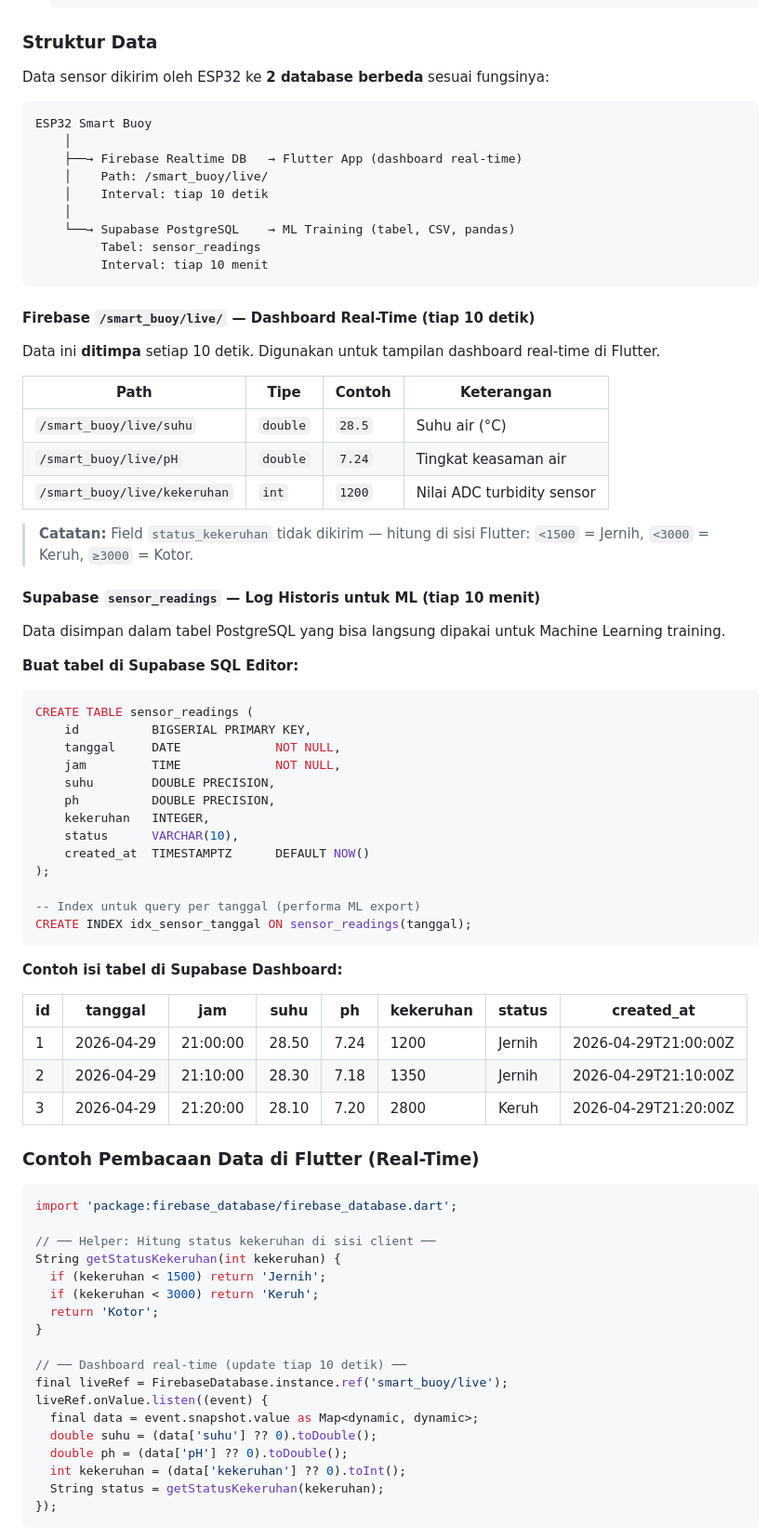
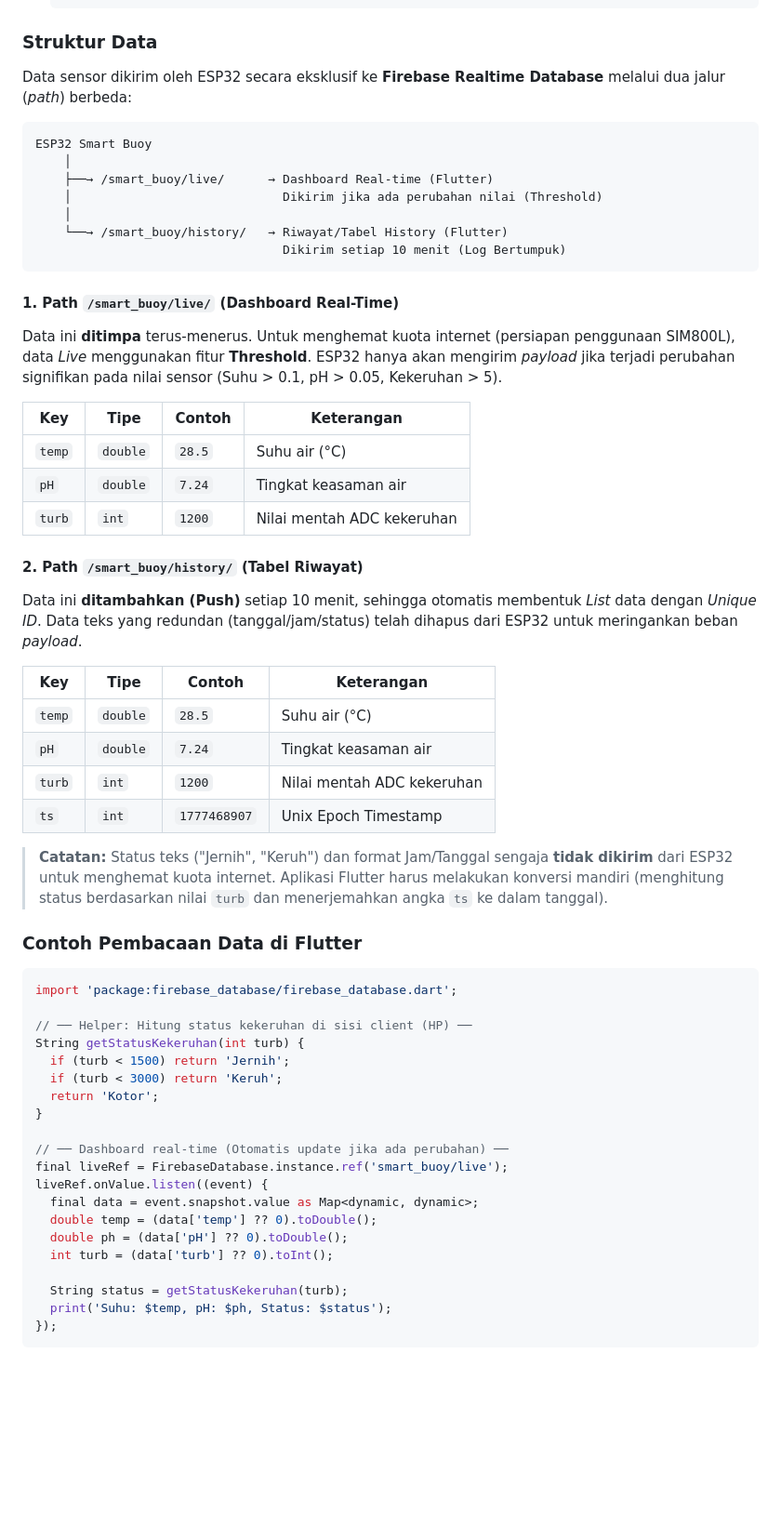
Before and after one commit to ediiloupatty/buoy, a Markdown page: README.md, the part around one of its changes. Shown at 93% size. GitHub-like rendering; blank space fills up the shorter version.

Commit message:
Docs: Update README to reflect Firebase-only architecture and payload optimizations

````diff
--- a/README.md
+++ b/README.md
@@ -97,81 +97,63 @@ Untuk menghubungkan aplikasi Flutter ke Firebase Realtime Database project ini,
 
 ### Struktur Data
 
-Data sensor dikirim oleh ESP32 ke **2 database berbeda** sesuai fungsinya:
+Data sensor dikirim oleh ESP32 secara eksklusif ke **Firebase Realtime Database** melalui dua jalur (*path*) berbeda:
 
 ```
 ESP32 Smart Buoy
     │
-    ├──→ Firebase Realtime DB   → Flutter App (dashboard real-time)
-    │    Path: /smart_buoy/live/
-    │    Interval: tiap 10 detik
+    ├──→ /smart_buoy/live/      → Dashboard Real-time (Flutter)
+    │                             Dikirim jika ada perubahan nilai (Threshold)
     │
-    └──→ Supabase PostgreSQL    → ML Training (tabel, CSV, pandas)
-         Tabel: sensor_readings
-         Interval: tiap 10 menit
+    └──→ /smart_buoy/history/   → Riwayat/Tabel History (Flutter)
+                                  Dikirim setiap 10 menit (Log Bertumpuk)
 ```
 
-#### Firebase `/smart_buoy/live/` — Dashboard Real-Time (tiap 10 detik)
+#### 1. Path `/smart_buoy/live/` (Dashboard Real-Time)
 
-Data ini **ditimpa** setiap 10 detik. Digunakan untuk tampilan dashboard real-time di Flutter.
+Data ini **ditimpa** terus-menerus. Untuk menghemat kuota internet (persiapan penggunaan SIM800L), data *Live* menggunakan fitur **Threshold**. ESP32 hanya akan mengirim *payload* jika terjadi perubahan signifikan pada nilai sensor (Suhu > 0.1, pH > 0.05, Kekeruhan > 5).
 
-| Path | Tipe | Contoh | Keterangan |
+| Key | Tipe | Contoh | Keterangan |
 |---|---|---|---|
-| `/smart_buoy/live/suhu` | `double` | `28.5` | Suhu air (°C) |
-| `/smart_buoy/live/pH` | `double` | `7.24` | Tingkat keasaman air |
-| `/smart_buoy/live/kekeruhan` | `int` | `1200` | Nilai ADC turbidity sensor |
+| `temp` | `double` | `28.5` | Suhu air (°C) |
+| `pH` | `double` | `7.24` | Tingkat keasaman air |
+| `turb` | `int` | `1200` | Nilai mentah ADC kekeruhan |
 
-> **Catatan:** Field `status_kekeruhan` tidak dikirim — hitung di sisi Flutter: `<1500` = Jernih, `<3000` = Keruh, `≥3000` = Kotor.
+#### 2. Path `/smart_buoy/history/` (Tabel Riwayat)
 
-#### Supabase `sensor_readings` — Log Historis untuk ML (tiap 10 menit)
+Data ini **ditambahkan (Push)** setiap 10 menit, sehingga otomatis membentuk *List* data dengan *Unique ID*. Data teks yang redundan (tanggal/jam/status) telah dihapus dari ESP32 untuk meringankan beban *payload*.
 
-Data disimpan dalam tabel PostgreSQL yang bisa langsung dipakai untuk Machine Learning training.
+| Key | Tipe | Contoh | Keterangan |
+|---|---|---|---|
+| `temp` | `double` | `28.5` | Suhu air (°C) |
+| `pH` | `double` | `7.24` | Tingkat keasaman air |
+| `turb` | `int` | `1200` | Nilai mentah ADC kekeruhan |
+| `ts` | `int` | `1777468907`| Unix Epoch Timestamp |
 
-**Buat tabel di Supabase SQL Editor:**
-```sql
-CREATE TABLE sensor_readings (
-    id          BIGSERIAL PRIMARY KEY,
-    tanggal     DATE             NOT NULL,
-    jam         TIME             NOT NULL,
-    suhu        DOUBLE PRECISION,
-    ph          DOUBLE PRECISION,
-    kekeruhan   INTEGER,
-    status      VARCHAR(10),
-    created_at  TIMESTAMPTZ      DEFAULT NOW()
-);
+> **Catatan:** Status teks ("Jernih", "Keruh") dan format Jam/Tanggal sengaja **tidak dikirim** dari ESP32 untuk menghemat kuota internet. Aplikasi Flutter harus melakukan konversi mandiri (menghitung status berdasarkan nilai `turb` dan menerjemahkan angka `ts` ke dalam tanggal).
 
--- Index untuk query per tanggal (performa ML export)
-CREATE INDEX idx_sensor_tanggal ON sensor_readings(tanggal);
-```
-
-**Contoh isi tabel di Supabase Dashboard:**
-
-| id | tanggal | jam | suhu | ph | kekeruhan | status | created_at |
-|---|---|---|---|---|---|---|---|
-| 1 | 2026-04-29 | 21:00:00 | 28.50 | 7.24 | 1200 | Jernih | 2026-04-29T21:00:00Z |
-| 2 | 2026-04-29 | 21:10:00 | 28.30 | 7.18 | 1350 | Jernih | 2026-04-29T21:10:00Z |
-| 3 | 2026-04-29 | 21:20:00 | 28.10 | 7.20 | 2800 | Keruh | 2026-04-29T21:20:00Z |
-
-### Contoh Pembacaan Data di Flutter (Real-Time)
+### Contoh Pembacaan Data di Flutter
 
 ```dart
 import 'package:firebase_database/firebase_database.dart';
 
-// ── Helper: Hitung status kekeruhan di sisi client ──
-String getStatusKekeruhan(int kekeruhan) {
-  if (kekeruhan < 1500) return 'Jernih';
-  if (kekeruhan < 3000) return 'Keruh';
+// ── Helper: Hitung status kekeruhan di sisi client (HP) ──
+String getStatusKekeruhan(int turb) {
+  if (turb < 1500) return 'Jernih';
+  if (turb < 3000) return 'Keruh';
   return 'Kotor';
 }
 
-// ── Dashboard real-time (update tiap 10 detik) ──
+// ── Dashboard real-time (Otomatis update jika ada perubahan) ──
 final liveRef = FirebaseDatabase.instance.ref('smart_buoy/live');
 liveRef.onValue.listen((event) {
   final data = event.snapshot.value as Map<dynamic, dynamic>;
-  double suhu = (data['suhu'] ?? 0).toDouble();
+  double temp = (data['temp'] ?? 0).toDouble();
   double ph = (data['pH'] ?? 0).toDouble();
-  int kekeruhan = (data['kekeruhan'] ?? 0).toInt();
-  String status = getStatusKekeruhan(kekeruhan);
+  int turb = (data['turb'] ?? 0).toInt();
+
+  String status = getStatusKekeruhan(turb);
+  print('Suhu: $temp, pH: $ph, Status: $status');
 });
 ```
 
````
Also changed, not shown: other parts of README.md (+1 -27 lines).
